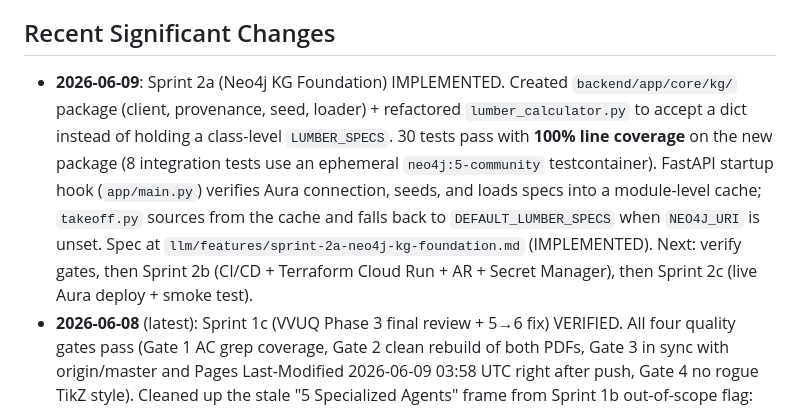
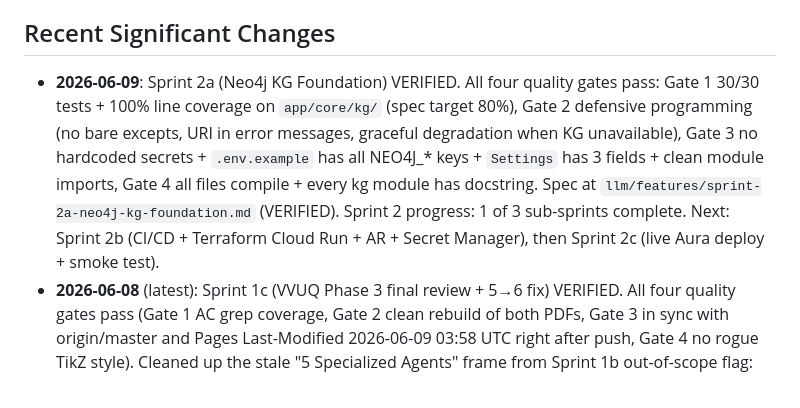
Before and after one commit to djjay0131/construction-ai, a Markdown page: llm/memory_bank/activeContext.md, the part around the change. GitHub-like rendering.

Commit message:
Sprint 2a VERIFIED — all four quality gates pass
constellize:feature:verify run on sprint-2a-neo4j-kg-foundation. Gates adapted
for Python feature (pip + venv project, no ruff/uv configured):
  Gate 1 (Test Integrity)       PASS — 30/30 tests pass; 100% line coverage on
                                app/core/kg/ (spec target 80%); integration
                                tests via ephemeral neo4j:5-community
                                testcontainer
  Gate 2 (Health Check)         PASS — no bare excepts; URI in error messages;
                                graceful degradation in main.py when KG init
                                fails (log + continue with DEFAULT_LUMBER_SPECS
                                fallback)
  Gate 3 (Deployment Readiness) PASS — no hardcoded secrets; .env.example has
                                3 NEO4J_* keys; Settings has 3 fields;
                                requirements pinned; kg modules importable
  Gate 4 (Maintainability)      PASS — all files compile; consistent
                                test_kg_*.py naming; every kg module has
                                module-level docstring

Status: IMPLEMENTED → VERIFIED.

Co-Authored-By: Claude Opus 4.7 <noreply@anthropic.com>

```diff
--- a/llm/memory_bank/activeContext.md
+++ b/llm/memory_bank/activeContext.md
@@ -8,17 +8,16 @@ The project has a working MVP for basic material takeoff from DXF/PDF floor plan
 
 ## Recent Significant Changes
 
-- **2026-06-09**: Sprint 2a (Neo4j KG Foundation) IMPLEMENTED. Created
-  `backend/app/core/kg/` package (client, provenance, seed, loader) +
-  refactored `lumber_calculator.py` to accept a dict instead of holding a
-  class-level `LUMBER_SPECS`. 30 tests pass with **100% line coverage** on the
-  new package (8 integration tests use an ephemeral `neo4j:5-community`
-  testcontainer). FastAPI startup hook (`app/main.py`) verifies Aura connection,
-  seeds, and loads specs into a module-level cache; `takeoff.py` sources from
-  the cache and falls back to `DEFAULT_LUMBER_SPECS` when `NEO4J_URI` is unset.
-  Spec at `llm/features/sprint-2a-neo4j-kg-foundation.md` (IMPLEMENTED). Next:
-  verify gates, then Sprint 2b (CI/CD + Terraform Cloud Run + AR + Secret
-  Manager), then Sprint 2c (live Aura deploy + smoke test).
+- **2026-06-09**: Sprint 2a (Neo4j KG Foundation) VERIFIED. All four quality
+  gates pass: Gate 1 30/30 tests + 100% line coverage on `app/core/kg/`
+  (spec target 80%), Gate 2 defensive programming (no bare excepts, URI in
+  error messages, graceful degradation when KG unavailable), Gate 3 no
+  hardcoded secrets + `.env.example` has all NEO4J_* keys + `Settings` has
+  3 fields + clean module imports, Gate 4 all files compile + every kg
+  module has docstring. Spec at `llm/features/sprint-2a-neo4j-kg-foundation.md`
+  (VERIFIED). Sprint 2 progress: 1 of 3 sub-sprints complete. Next: Sprint 2b
+  (CI/CD + Terraform Cloud Run + AR + Secret Manager), then Sprint 2c (live
+  Aura deploy + smoke test).
 - **2026-06-08** (latest): Sprint 1c (VVUQ Phase 3 final review + 5→6 fix)
   VERIFIED. All four quality gates pass (Gate 1 AC grep coverage, Gate 2
   clean rebuild of both PDFs, Gate 3 in sync with origin/master and Pages
```
Also changed, not shown: llm/features/sprint-2a-neo4j-kg-foundation.md (+2 -1 lines).
